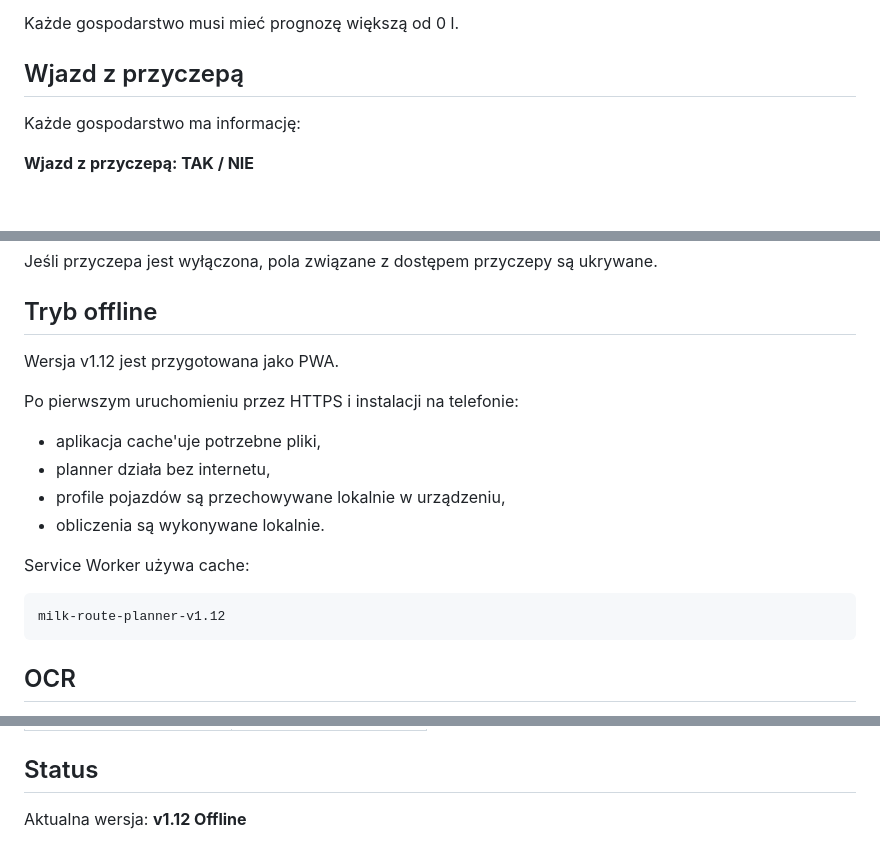
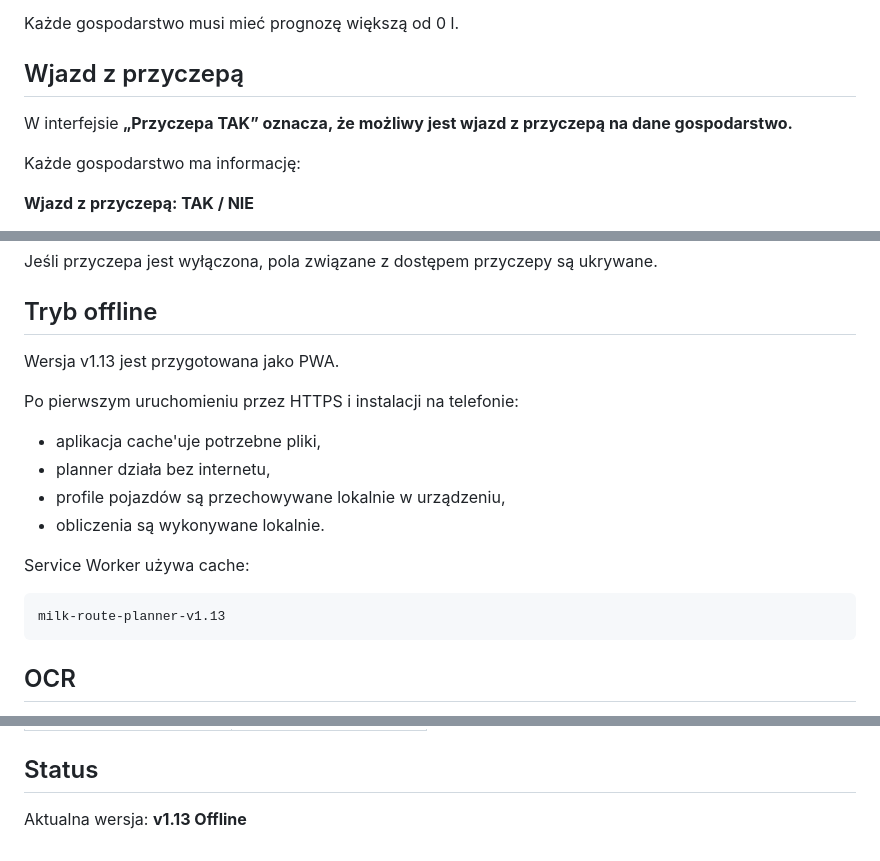
Before and after one commit to mateuszkraszewski10-debug/milk-route-planner, a Markdown page: README.md, 3 parts joined by grey strips. GitHub-like rendering; blank space fills up the shorter version.

Commit message:
docs: clarify trailer access meaning

````diff
--- a/README.md
+++ b/README.md
@@ -95,6 +95,8 @@ Aplikacja zakłada, że odbiór jest zwykle co 2 dni.
 Każde gospodarstwo musi mieć prognozę większą od 0 l.
 
 ## Wjazd z przyczepą
+
+W interfejsie **„Przyczepa TAK” oznacza, że możliwy jest wjazd z przyczepą na dane gospodarstwo.**
 
 Każde gospodarstwo ma informację:
 
@@ -320,7 +322,7 @@ Jeśli przyczepa jest wyłączona, pola związane z dostępem przyczepy są ukry
 
 ## Tryb offline
 
-Wersja v1.12 jest przygotowana jako PWA.
+Wersja v1.13 jest przygotowana jako PWA.
 
 Po pierwszym uruchomieniu przez HTTPS i instalacji na telefonie:
 - aplikacja cache'uje potrzebne pliki,
@@ -331,7 +333,7 @@ Po pierwszym uruchomieniu przez HTTPS i instalacji na telefonie:
 Service Worker używa cache:
 
 ```
-milk-route-planner-v1.12
+milk-route-planner-v1.13
 ```
 
 ## OCR
@@ -389,4 +391,4 @@ Przed i podczas kursu należy nadal kontrolować:
 
 ## Status
 
-Aktualna wersja: **v1.12 Offline**
+Aktualna wersja: **v1.13 Offline**
````
